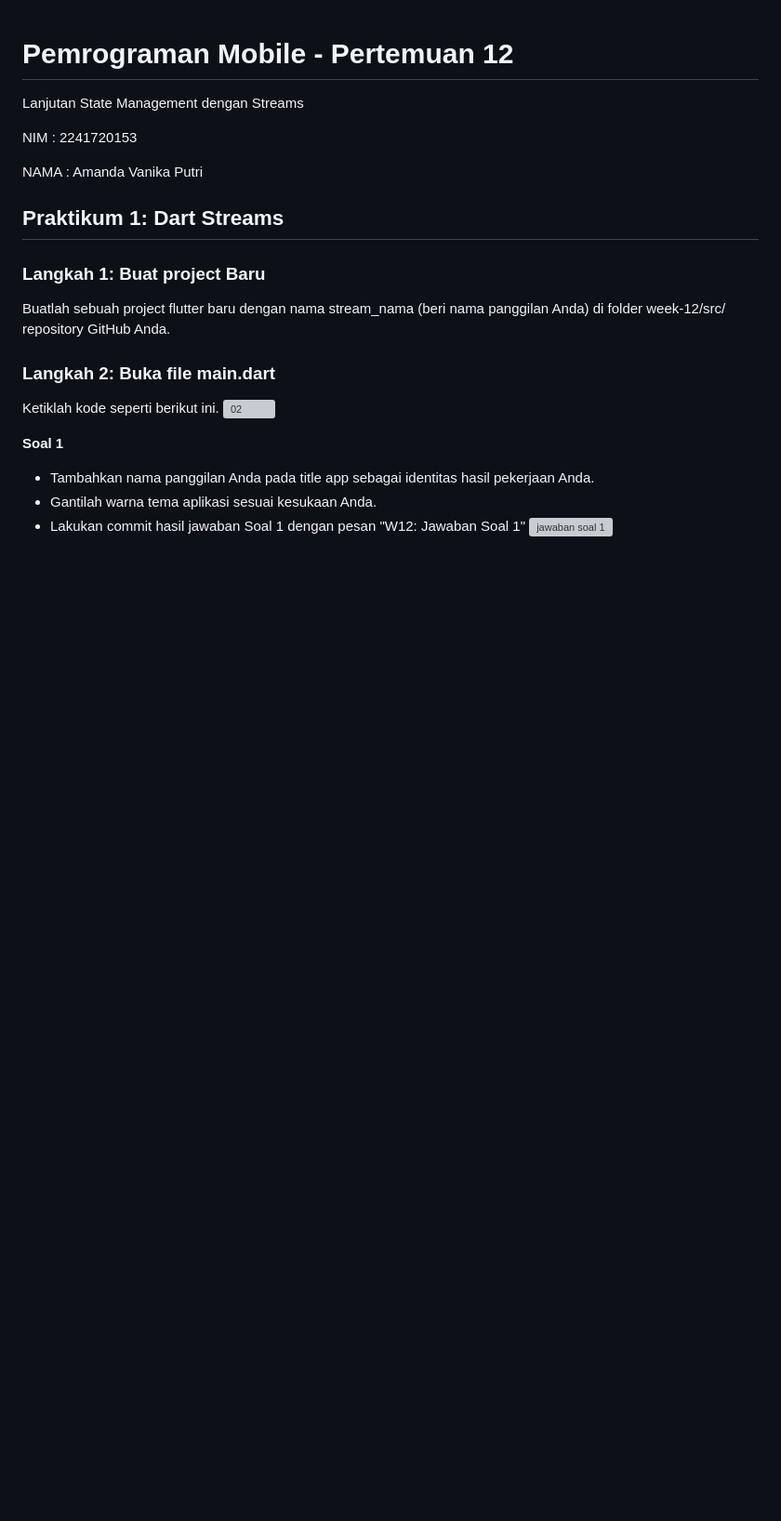
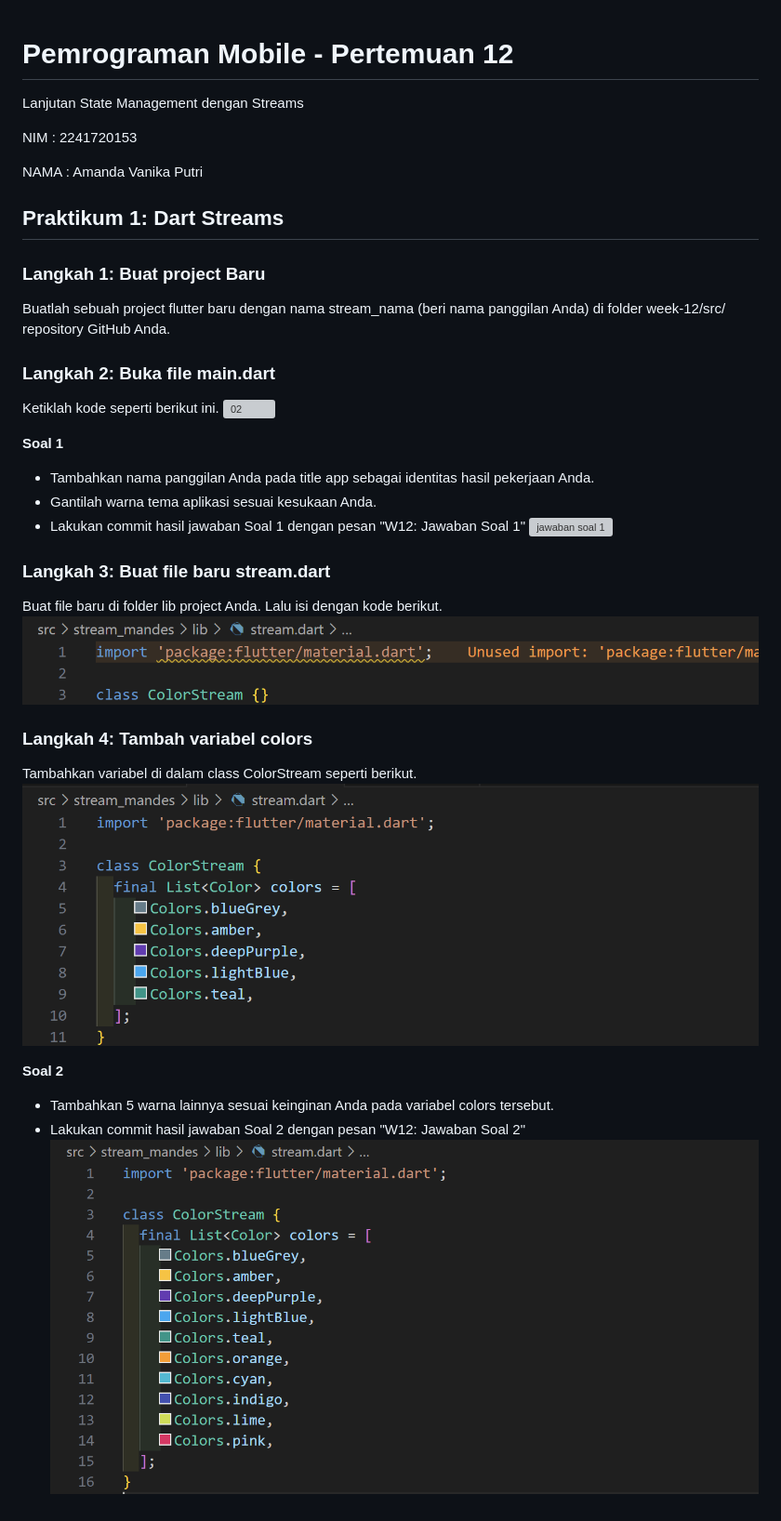
Before and after one commit to mandesss/03-2241720153-PemrogramanMobile, a Markdown page: week 12/src/README.md, the part around the change. Shown: that part at 93% size. Drawn GitHub-style; pictures changed too: week 12/docs/p1/langkah3.png (added), week 12/docs/p1/langkah4.png (added), week 12/docs/p1/soal2.png (added); blank space fills up the shorter version; grey boxes are pictures that could not be loaded.

Commit message:
W12: Jawaban Soal 2

```diff
--- a/week 12/src/README.md
+++ b/week 12/src/README.md
@@ -20,3 +20,17 @@ Ketiklah kode seperti berikut ini.
 - Gantilah warna tema aplikasi sesuai kesukaan Anda.
 - Lakukan commit hasil jawaban Soal 1 dengan pesan "W12: Jawaban Soal 1"
 ![jawaban soal 1](../../week%2012/docs/p1/soal1.png)
+
+### Langkah 3: Buat file baru stream.dart
+Buat file baru di folder lib project Anda. Lalu isi dengan kode berikut.
+![03](../../week%2012/docs/p1/langkah3.png)
+
+### Langkah 4: Tambah variabel colors
+Tambahkan variabel di dalam class ColorStream seperti berikut.
+![04](../../week%2012/docs/p1/langkah4.png)
+
+**Soal 2**
+
+- Tambahkan 5 warna lainnya sesuai keinginan Anda pada variabel colors tersebut.
+- Lakukan commit hasil jawaban Soal 2 dengan pesan "W12: Jawaban Soal 2"
+![jawaban soal 2](../../week%2012/docs/p1/soal2.png)
```
Also changed, not shown: 1 other file.
